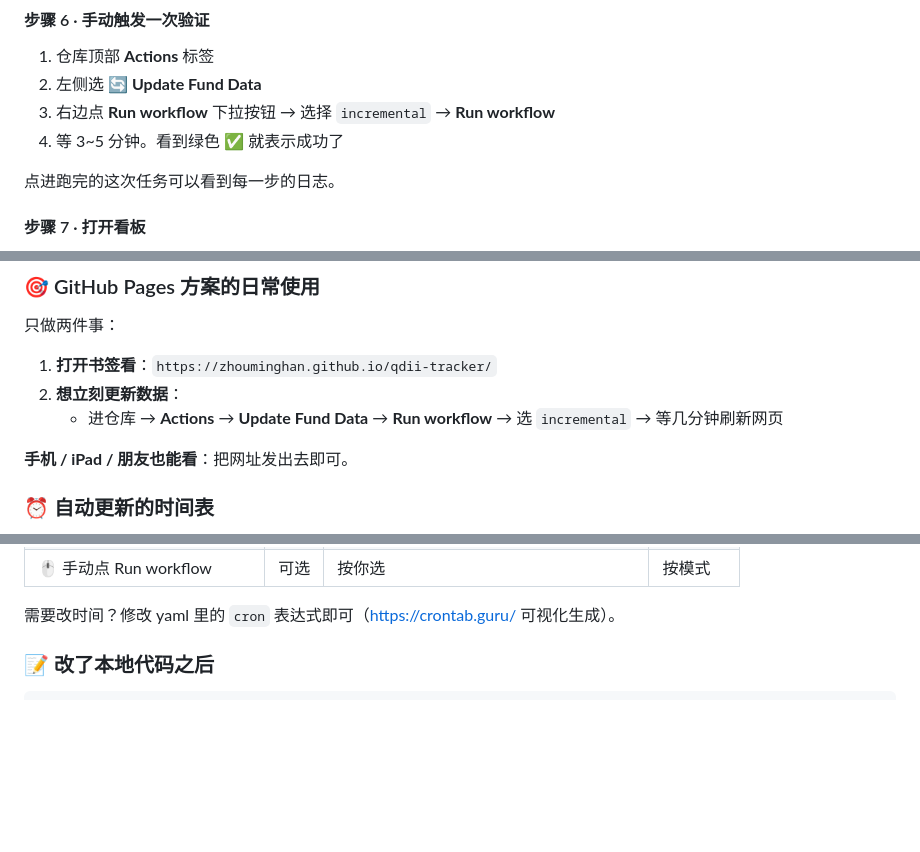
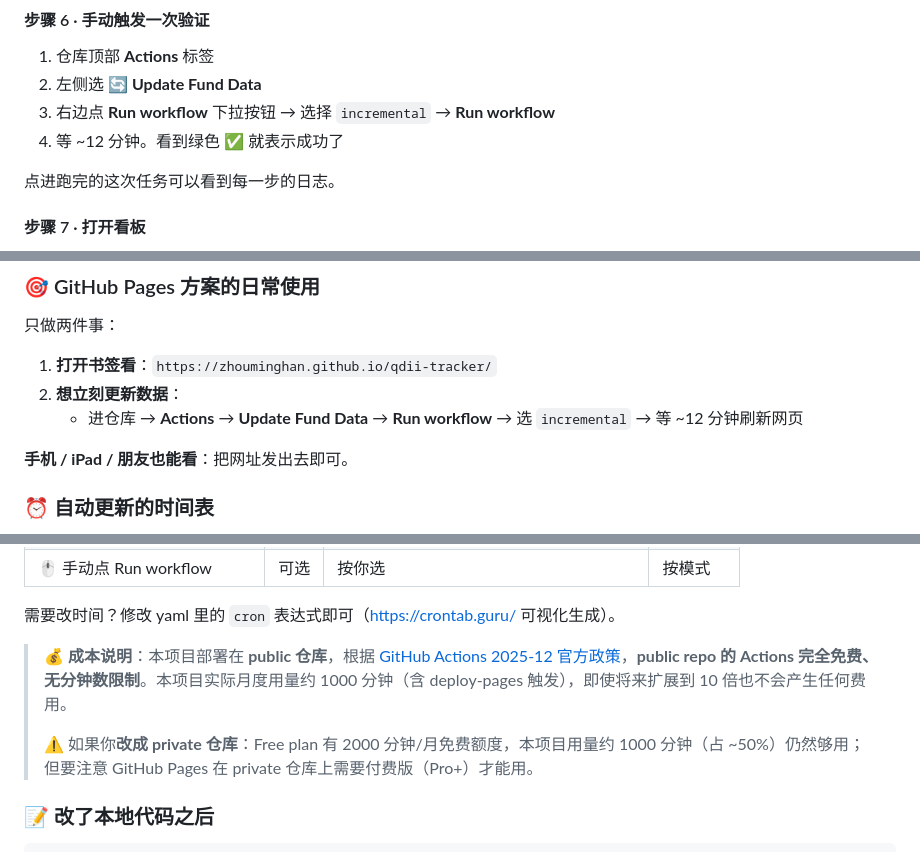
Before and after one commit to zhouminghan/qdii-tracker, a Markdown page: README.md, 3 parts joined by grey strips. GitHub-like rendering; blank space fills up the shorter version.

```diff
--- a/README.md
+++ b/README.md
@@ -399,7 +399,7 @@ git push -u origin main
 1. 仓库顶部 **Actions** 标签
 2. 左侧选 **🔄 Update Fund Data**
 3. 右边点 **Run workflow** 下拉按钮 → 选择 `incremental` → **Run workflow**
-4. 等 3~5 分钟。看到绿色 ✅ 就表示成功了
+4. 等 ~12 分钟。看到绿色 ✅ 就表示成功了
 
 点进跑完的这次任务可以看到每一步的日志。
 
@@ -417,7 +417,7 @@ git push -u origin main
 
 1. **打开书签看**：`https://zhouminghan.github.io/qdii-tracker/`
 2. **想立刻更新数据**：
-   - 进仓库 → **Actions** → **Update Fund Data** → **Run workflow** → 选 `incremental` → 等几分钟刷新网页
+   - 进仓库 → **Actions** → **Update Fund Data** → **Run workflow** → 选 `incremental` → 等 ~12 分钟刷新网页
 
 **手机 / iPad / 朋友也能看**：把网址发出去即可。
 
@@ -434,6 +434,10 @@ workflow 文件已写好（`.github/workflows/update-data.yml`），开箱即用
 | 🖱️ 手动点 Run workflow | 可选 | 按你选 | 按模式 |
 
 需要改时间？修改 yaml 里的 `cron` 表达式即可（<https://crontab.guru/> 可视化生成）。
+
+> 💰 **成本说明**：本项目部署在 **public 仓库**，根据 [GitHub Actions 2025-12 官方政策](https://github.blog/changelog/2025-12-16-coming-soon-simpler-pricing-and-a-better-experience-for-github-actions/)，**public repo 的 Actions 完全免费、无分钟数限制**。本项目实际月度用量约 1000 分钟（含 deploy-pages 触发），即使将来扩展到 10 倍也不会产生任何费用。
+>
+> ⚠️ 如果你**改成 private 仓库**：Free plan 有 2000 分钟/月免费额度，本项目用量约 1000 分钟（占 ~50%）仍然够用；但要注意 GitHub Pages 在 private 仓库上需要付费版（Pro+）才能用。
 
 ### 📝 改了本地代码之后
 
```
Also changed, not shown: other parts of README.md (+4 -4 lines).
